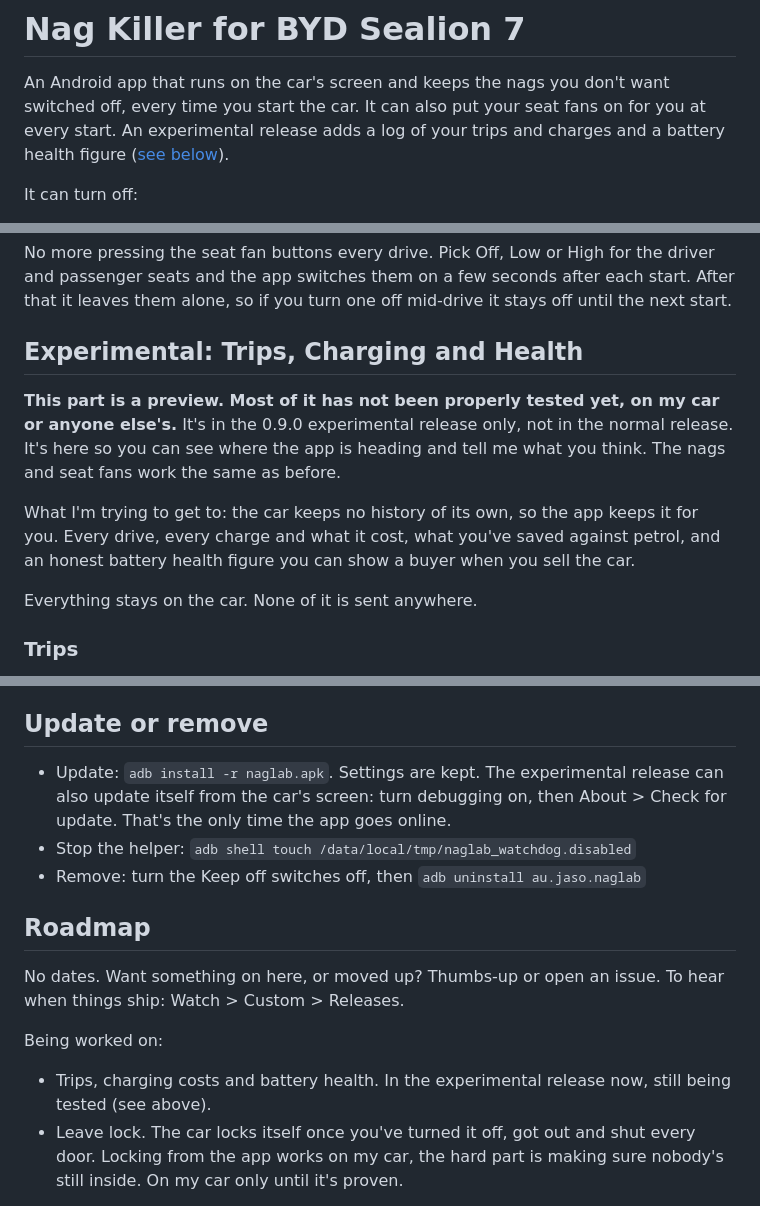
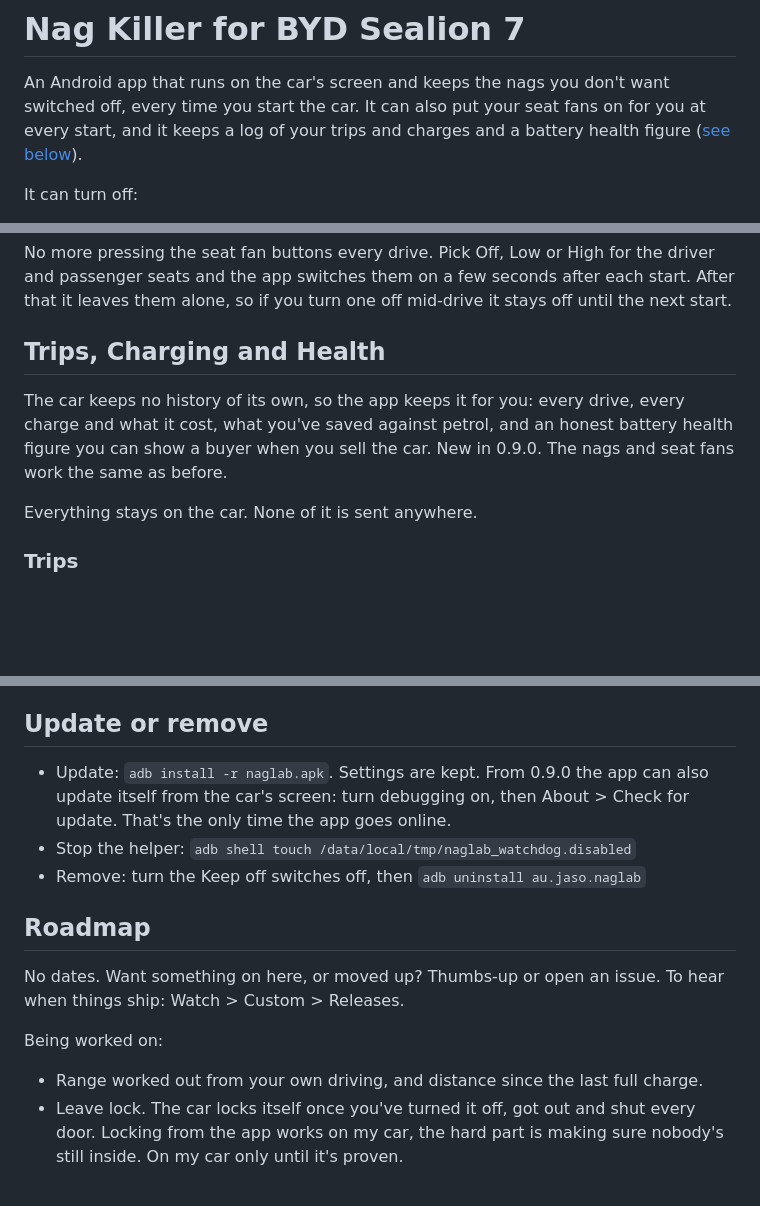
Before and after one commit to jasoisjaso/byd-nag-killer, a Markdown page: README.md, 3 parts joined by grey strips. Rendered like a GitHub page; blank space fills up the shorter version.

```diff
--- a/README.md
+++ b/README.md
@@ -3,9 +3,9 @@
 # Nag Killer for BYD Sealion 7
 
 An Android app that runs on the car's screen and keeps the nags you don't want switched off,
-every time you start the car. It can also put your seat fans on for you at every start. An
-experimental release adds a log of your trips and charges and a battery health figure
-([see below](#experimental-trips-charging-and-health)).
+every time you start the car. It can also put your seat fans on for you at every start, and
+it keeps a log of your trips and charges and a battery health figure
+([see below](#trips-charging-and-health)).
 
 It can turn off:
 
@@ -39,16 +39,12 @@ No more pressing the seat fan buttons every drive. Pick Off, Low or High for the
 passenger seats and the app switches them on a few seconds after each start. After that it
 leaves them alone, so if you turn one off mid-drive it stays off until the next start.
 
-## Experimental: Trips, Charging and Health
+## Trips, Charging and Health
 
-**This part is a preview. Most of it has not been properly tested yet, on my car or anyone
-else's.** It's in the 0.9.0 experimental release only, not in the normal release. It's here so
-you can see where the app is heading and tell me what you think. The nags and seat fans work
-the same as before.
-
-What I'm trying to get to: the car keeps no history of its own, so the app keeps it for you.
-Every drive, every charge and what it cost, what you've saved against petrol, and an honest
-battery health figure you can show a buyer when you sell the car.
+The car keeps no history of its own, so the app keeps it for you: every drive, every charge
+and what it cost, what you've saved against petrol, and an honest battery health figure you
+can show a buyer when you sell the car. New in 0.9.0. The nags and seat fans work the same as
+before.
 
 Everything stays on the car. None of it is sent anywhere.
 
@@ -280,9 +273,9 @@ If both print a path it's worth a try. Open an issue and say how it went.
 
 ## Update or remove
 
-* Update: `adb install -r naglab.apk`. Settings are kept. The experimental release can also
-  update itself from the car's screen: turn debugging on, then About > Check for update. That's
-  the only time the app goes online.
+* Update: `adb install -r naglab.apk`. Settings are kept. From 0.9.0 the app can also update
+  itself from the car's screen: turn debugging on, then About > Check for update. That's the
+  only time the app goes online.
 * Stop the helper: `adb shell touch /data/local/tmp/naglab_watchdog.disabled`
 * Remove: turn the Keep off switches off, then `adb uninstall au.jaso.naglab`
 
@@ -293,8 +286,7 @@ ship: Watch > Custom > Releases.
 
 Being worked on:
 
-* Trips, charging costs and battery health. In the experimental release now, still being
-  tested (see above).
+* Range worked out from your own driving, and distance since the last full charge.
 * Leave lock. The car locks itself once you've turned it off, got out and shut every door.
   Locking from the app works on my car, the hard part is making sure nobody's still inside.
   On my car only until it's proven.
```
Also changed, not shown: other parts of README.md (+9 -12 lines), img/health.png, 4 other files.
